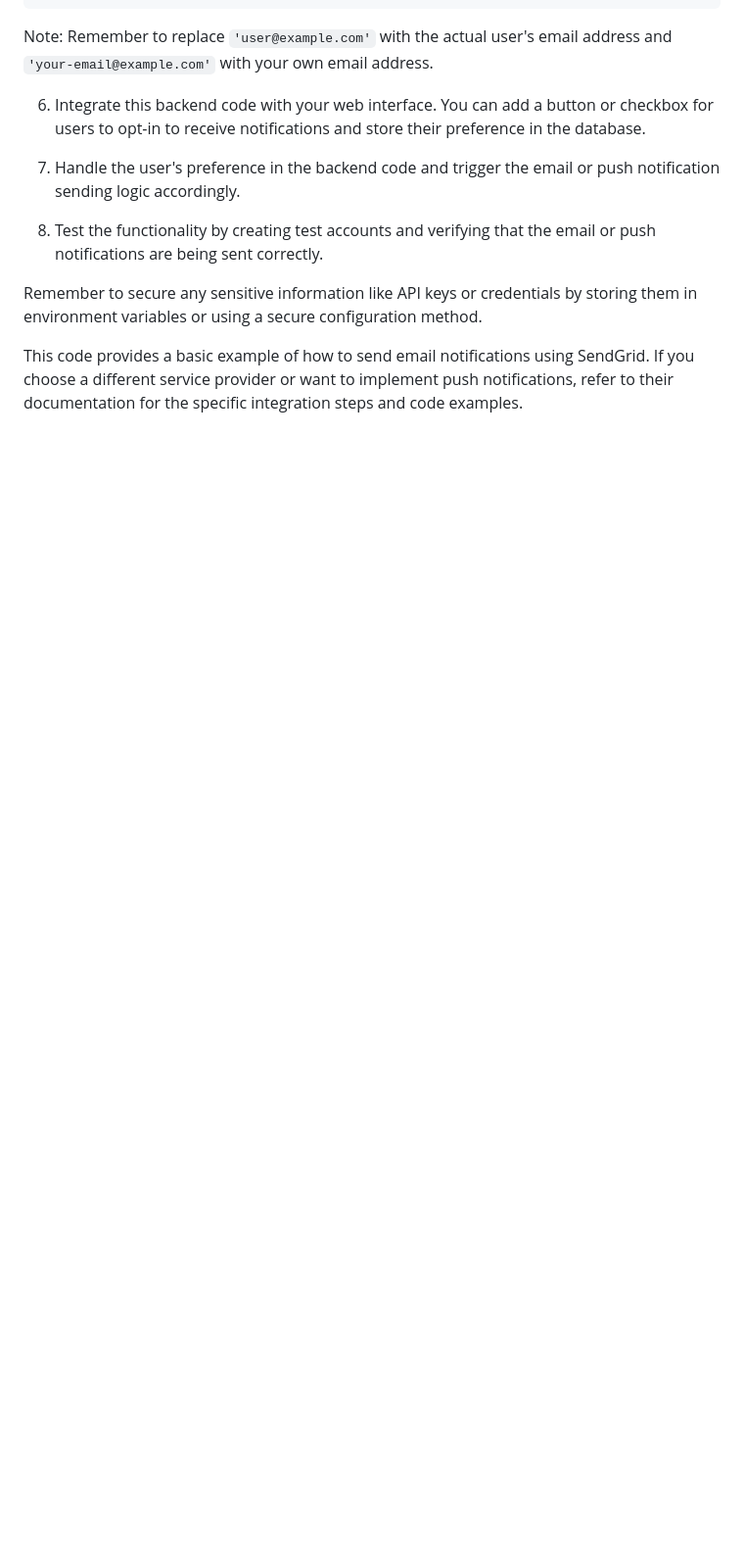
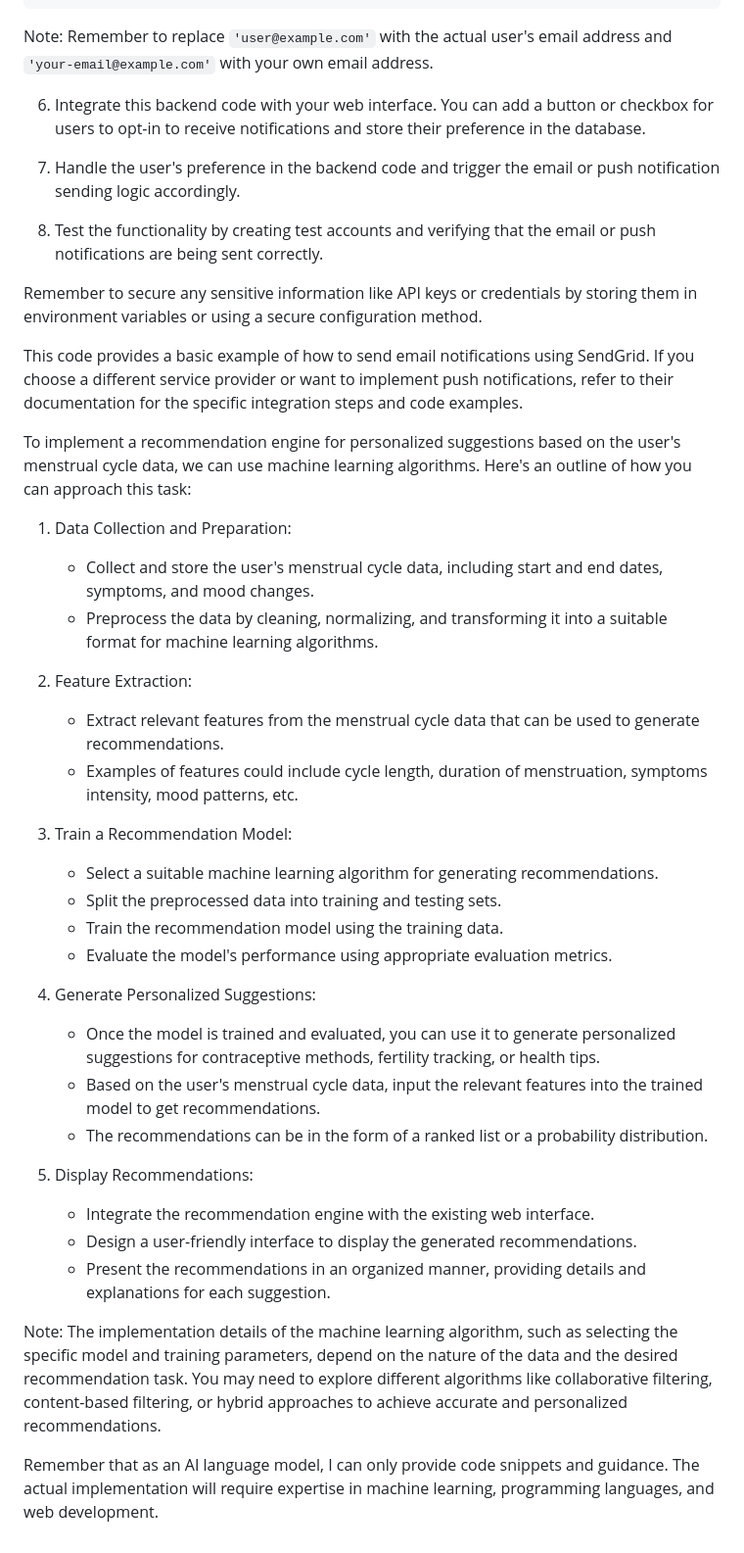
Before and after one commit to KOSASIH/ReproViva, a Markdown page: README.md, the part around the change. Shown at 98% size. Rendered like a GitHub page; blank space fills up the shorter version.

```diff
--- a/README.md
+++ b/README.md
@@ -488,3 +488,33 @@ Note: Remember to replace `'user@example.com'` with the actual user's email addr
 Remember to secure any sensitive information like API keys or credentials by storing them in environment variables or using a secure configuration method.
 
 This code provides a basic example of how to send email notifications using SendGrid. If you choose a different service provider or want to implement push notifications, refer to their documentation for the specific integration steps and code examples.
+
+To implement a recommendation engine for personalized suggestions based on the user's menstrual cycle data, we can use machine learning algorithms. Here's an outline of how you can approach this task:
+
+1. Data Collection and Preparation:
+   - Collect and store the user's menstrual cycle data, including start and end dates, symptoms, and mood changes.
+   - Preprocess the data by cleaning, normalizing, and transforming it into a suitable format for machine learning algorithms.
+
+2. Feature Extraction:
+   - Extract relevant features from the menstrual cycle data that can be used to generate recommendations.
+   - Examples of features could include cycle length, duration of menstruation, symptoms intensity, mood patterns, etc.
+
+3. Train a Recommendation Model:
+   - Select a suitable machine learning algorithm for generating recommendations.
+   - Split the preprocessed data into training and testing sets.
+   - Train the recommendation model using the training data.
+   - Evaluate the model's performance using appropriate evaluation metrics.
+
+4. Generate Personalized Suggestions:
+   - Once the model is trained and evaluated, you can use it to generate personalized suggestions for contraceptive methods, fertility tracking, or health tips.
+   - Based on the user's menstrual cycle data, input the relevant features into the trained model to get recommendations.
+   - The recommendations can be in the form of a ranked list or a probability distribution.
+
+5. Display Recommendations:
+   - Integrate the recommendation engine with the existing web interface.
+   - Design a user-friendly interface to display the generated recommendations.
+   - Present the recommendations in an organized manner, providing details and explanations for each suggestion.
+
+Note: The implementation details of the machine learning algorithm, such as selecting the specific model and training parameters, depend on the nature of the data and the desired recommendation task. You may need to explore different algorithms like collaborative filtering, content-based filtering, or hybrid approaches to achieve accurate and personalized recommendations.
+
+Remember that as an AI language model, I can only provide code snippets and guidance. The actual implementation will require expertise in machine learning, programming languages, and web development.
```
